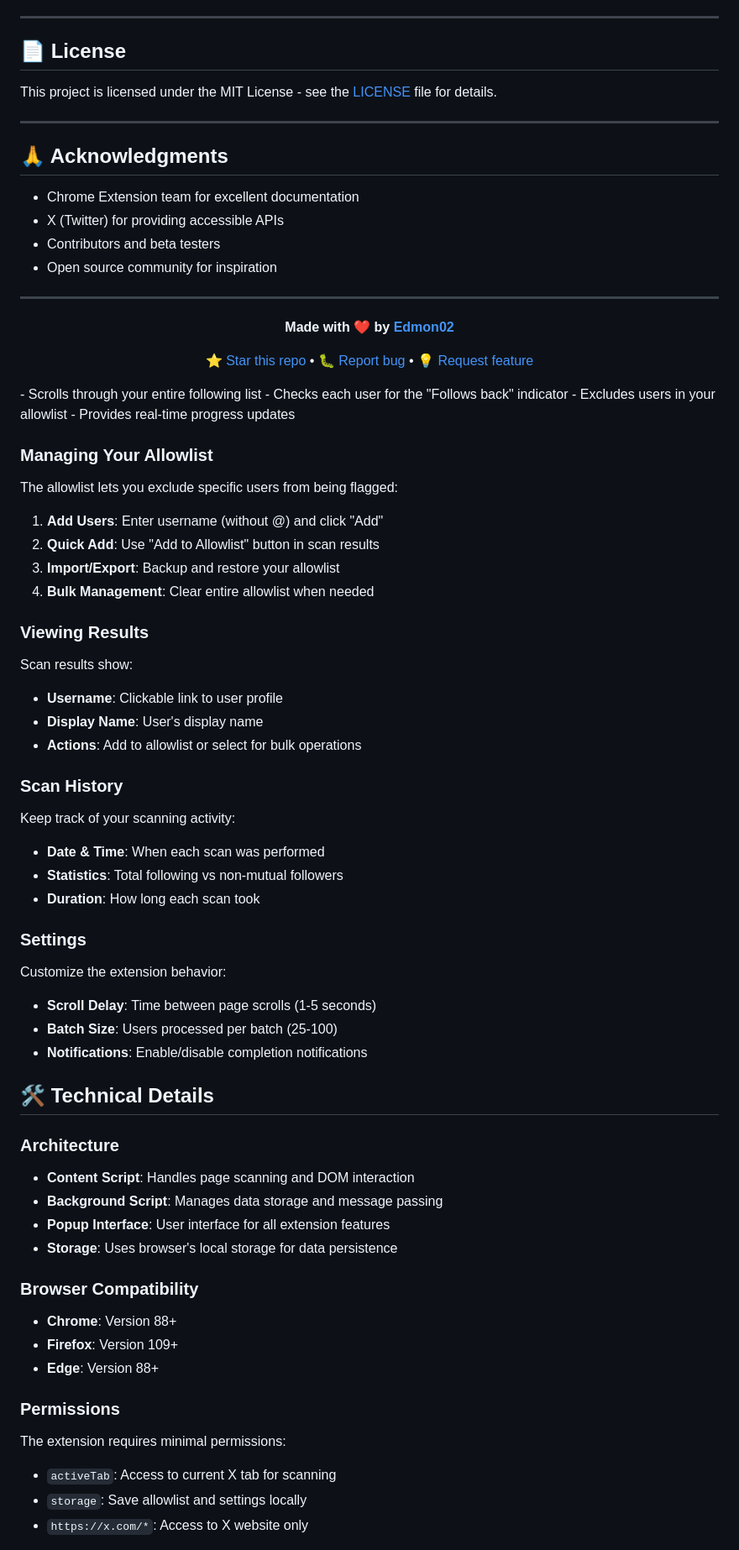
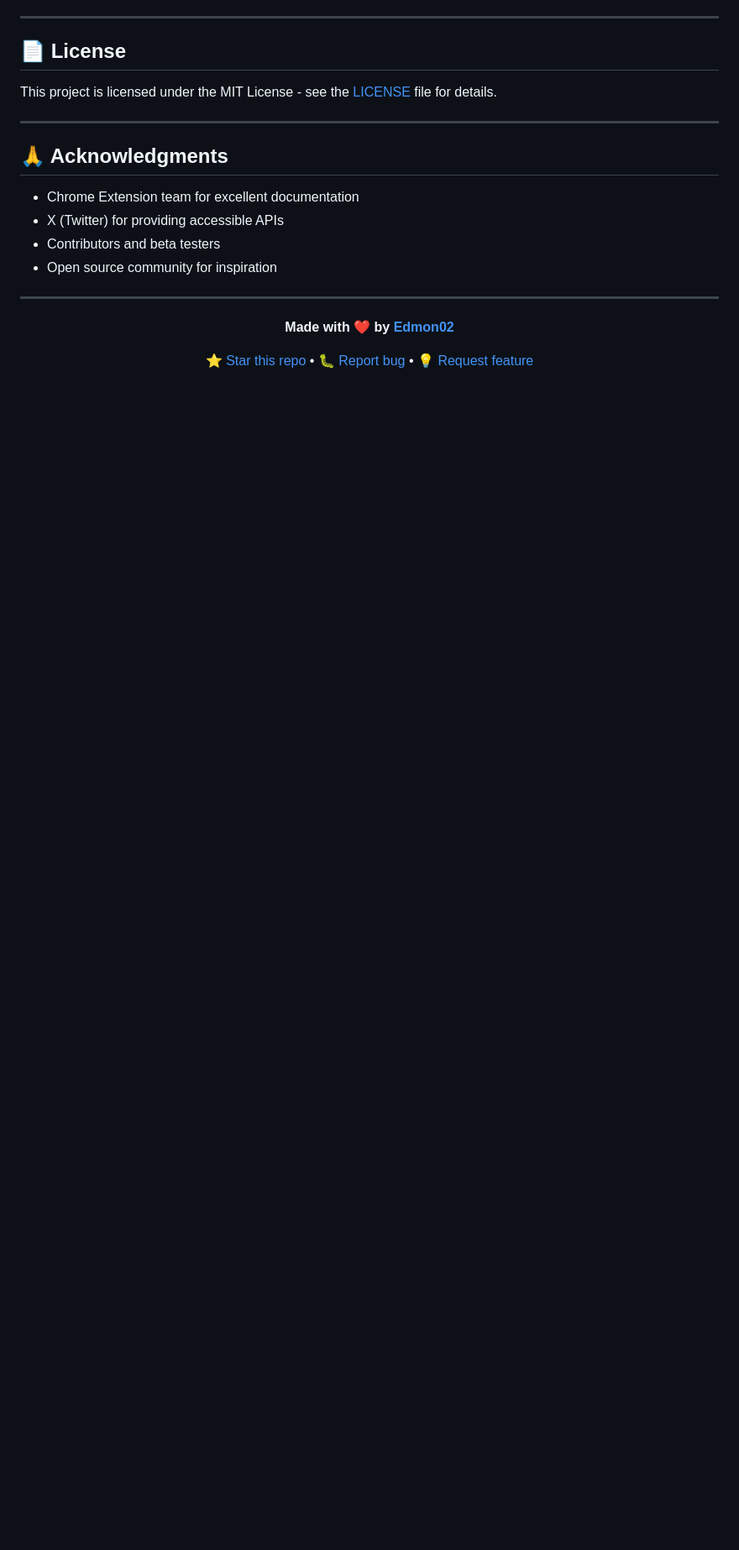
Before and after one commit to Edmon02/x-unfollow-checker, a Markdown page: README.md, the part around one of its changes. Shown at 84% size. Rendered like a GitHub page; blank space fills up the shorter version.

Commit message:
chore: remove outdated sections from README for clarity and conciseness

```diff
--- a/README.md
+++ b/README.md
@@ -310,64 +310,3 @@ for details.
 [💡 Request feature](https://github.com/Edmon02/x-unfollow-checker/issues)
 
 </div>
-- Scrolls through your entire following list
-- Checks each user for the "Follows back" indicator
-- Excludes users in your allowlist
-- Provides real-time progress updates
-
-### Managing Your Allowlist
-
-The allowlist lets you exclude specific users from being flagged:
-
-1. **Add Users**: Enter username (without @) and click "Add"
-2. **Quick Add**: Use "Add to Allowlist" button in scan results
-3. **Import/Export**: Backup and restore your allowlist
-4. **Bulk Management**: Clear entire allowlist when needed
-
-### Viewing Results
-
-Scan results show:
-
-- **Username**: Clickable link to user profile
-- **Display Name**: User's display name
-- **Actions**: Add to allowlist or select for bulk operations
-
-### Scan History
-
-Keep track of your scanning activity:
-
-- **Date & Time**: When each scan was performed
-- **Statistics**: Total following vs non-mutual followers
-- **Duration**: How long each scan took
-
-### Settings
-
-Customize the extension behavior:
-
-- **Scroll Delay**: Time between page scrolls (1-5 seconds)
-- **Batch Size**: Users processed per batch (25-100)
-- **Notifications**: Enable/disable completion notifications
-
-## 🛠️ Technical Details
-
-### Architecture
-
-- **Content Script**: Handles page scanning and DOM interaction
-- **Background Script**: Manages data storage and message passing
-- **Popup Interface**: User interface for all extension features
-- **Storage**: Uses browser's local storage for data persistence
-
-### Browser Compatibility
-
-- **Chrome**: Version 88+
-- **Firefox**: Version 109+
-- **Edge**: Version 88+
-
-### Permissions
-
-The extension requires minimal permissions:
-
-- `activeTab`: Access to current X tab for scanning
-- `storage`: Save allowlist and settings locally
-- `https://x.com/*`: Access to X website only
-
```
Also changed, not shown: other parts of README.md (+0 -115 lines).
